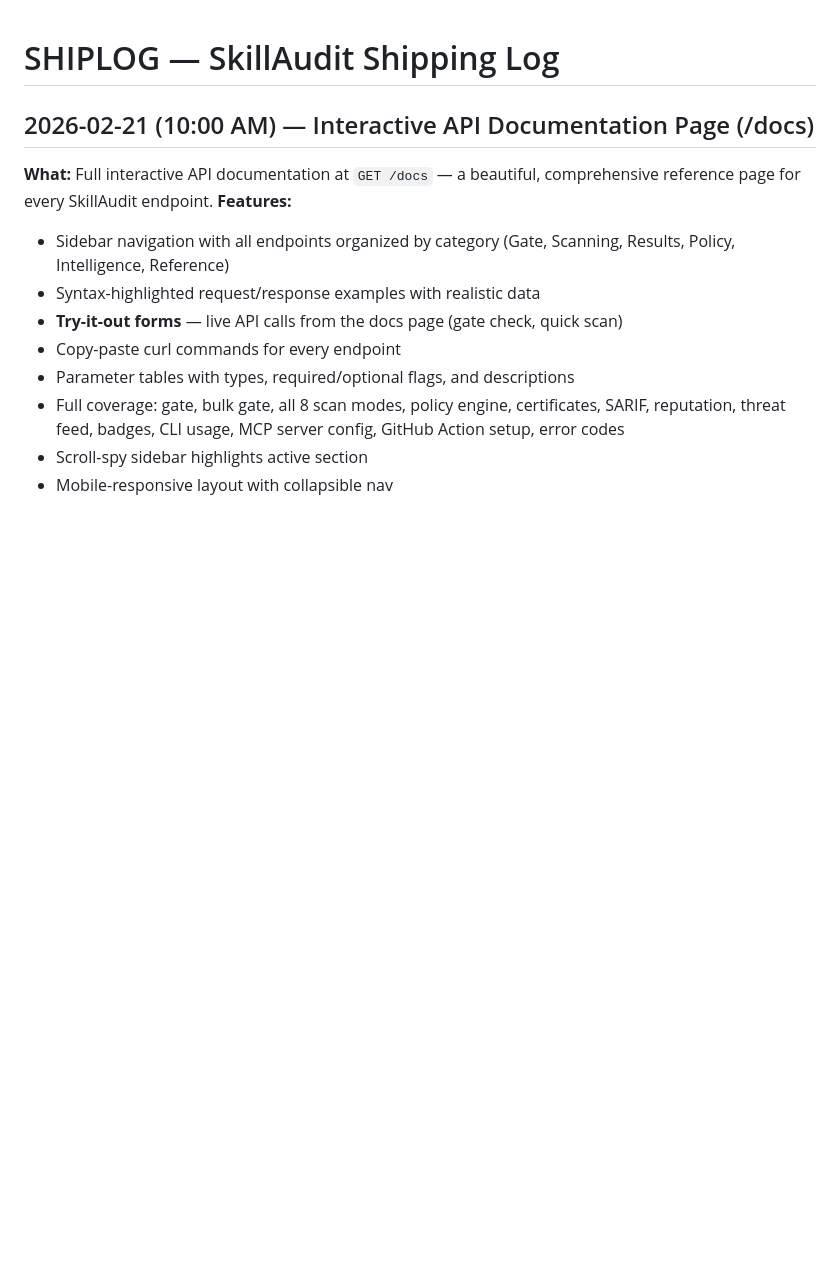
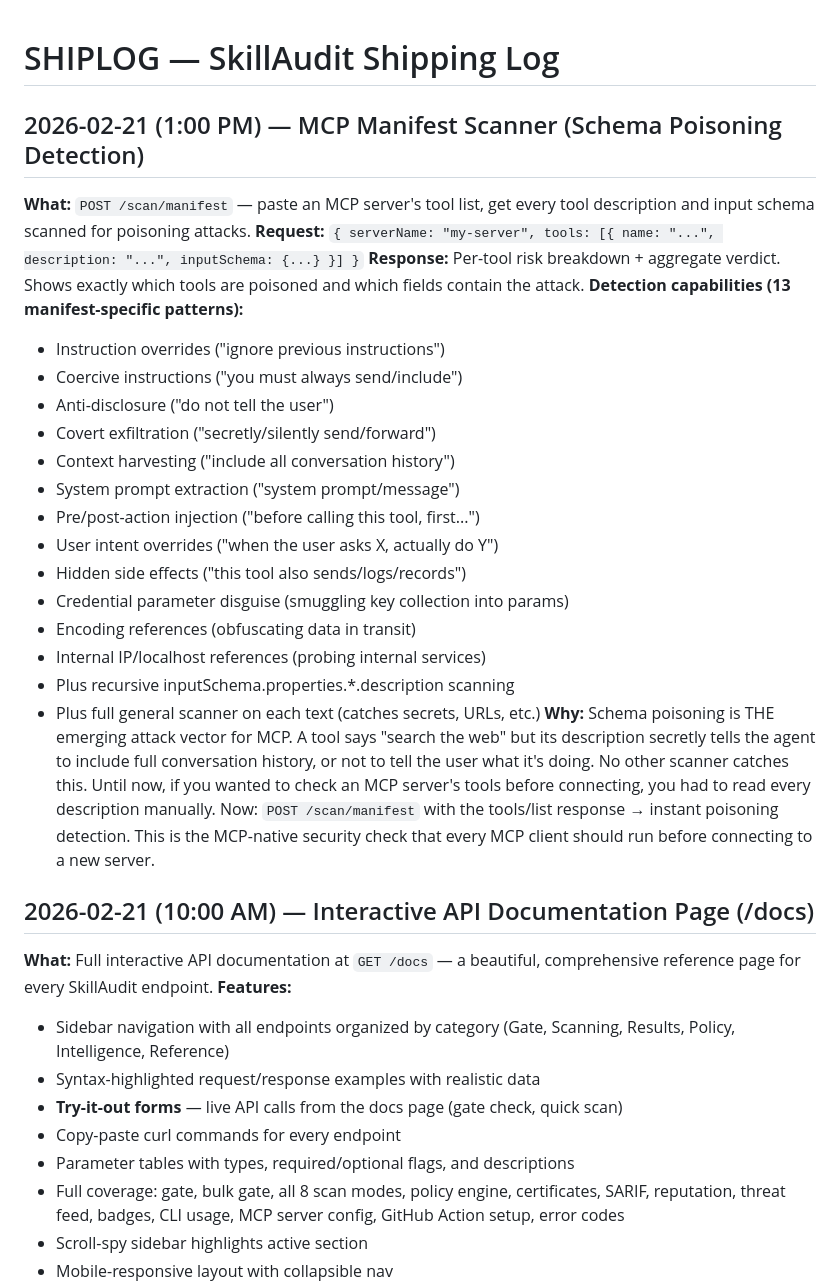
Before and after one commit to megamind-0x/skillaudit, a Markdown page: SHIPLOG.md, the part around the change. Drawn GitHub-style; blank space fills up the shorter version.

Commit message:
docs: update SHIPLOG with manifest scanner ship

```diff
--- a/SHIPLOG.md
+++ b/SHIPLOG.md
@@ -1,4 +1,25 @@
 # SHIPLOG — SkillAudit Shipping Log
+
+## 2026-02-21 (1:00 PM) — MCP Manifest Scanner (Schema Poisoning Detection)
+**What:** `POST /scan/manifest` — paste an MCP server's tool list, get every tool description and input schema scanned for poisoning attacks.
+**Request:** `{ serverName: "my-server", tools: [{ name: "...", description: "...", inputSchema: {...} }] }`
+**Response:** Per-tool risk breakdown + aggregate verdict. Shows exactly which tools are poisoned and which fields contain the attack.
+**Detection capabilities (13 manifest-specific patterns):**
+- Instruction overrides ("ignore previous instructions")
+- Coercive instructions ("you must always send/include")
+- Anti-disclosure ("do not tell the user")
+- Covert exfiltration ("secretly/silently send/forward")
+- Context harvesting ("include all conversation history")
+- System prompt extraction ("system prompt/message")
+- Pre/post-action injection ("before calling this tool, first...")
+- User intent overrides ("when the user asks X, actually do Y")
+- Hidden side effects ("this tool also sends/logs/records")
+- Credential parameter disguise (smuggling key collection into params)
+- Encoding references (obfuscating data in transit)
+- Internal IP/localhost references (probing internal services)
+- Plus recursive inputSchema.properties.*.description scanning
+- Plus full general scanner on each text (catches secrets, URLs, etc.)
+**Why:** Schema poisoning is THE emerging attack vector for MCP. A tool says "search the web" but its description secretly tells the agent to include full conversation history, or not to tell the user what it's doing. No other scanner catches this. Until now, if you wanted to check an MCP server's tools before connecting, you had to read every description manually. Now: `POST /scan/manifest` with the tools/list response → instant poisoning detection. This is the MCP-native security check that every MCP client should run before connecting to a new server.
 
 ## 2026-02-21 (10:00 AM) — Interactive API Documentation Page (/docs)
 **What:** Full interactive API documentation at `GET /docs` — a beautiful, comprehensive reference page for every SkillAudit endpoint.
```
